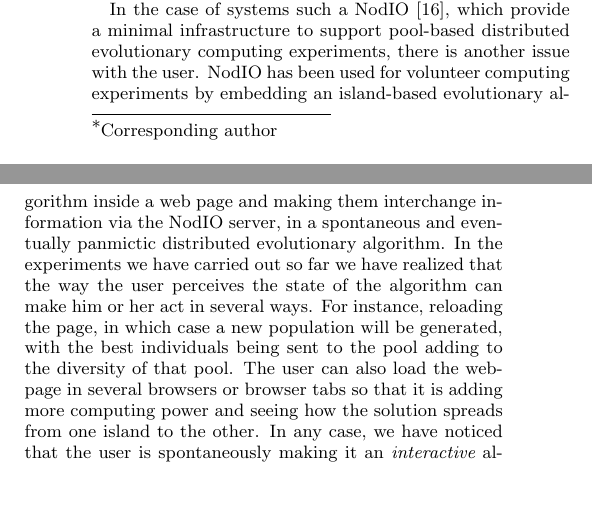
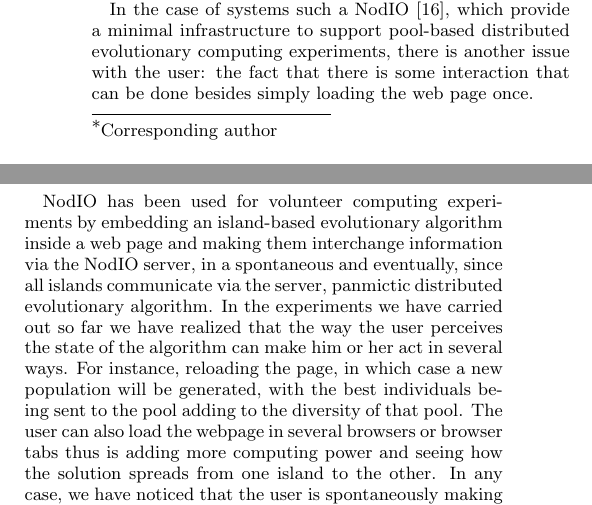
Before and after one commit to JJ/vizgec2016, a LaTeX paper (vizgec16.tex): two parts of the columns of page 1 of 6, joined at a grey line, cut so that both start at the same text, the shorter picture padded with empty space. Compiled offline with pdfLaTeX.

Commit message:
Addressing @mariosky comments on the intro
If you think something is wrong just change it, no problem.

```diff
--- a/vizgec16.tex
+++ b/vizgec16.tex
@@ -104,27 +104,25 @@ a competition has an implicit incentive to cheat to get ahead of your
 competitors, that is why there is a research area in volunteer
 computing that addresses cheating by volunteers
 \cite{7300898,domingues2007sabotage}.
-% A reference?
-% Sentence expanded and phrase added - JJ
 
 In the case of systems such a NodIO \cite{2016arXiv160101607M}, which
 provide a minimal infrastructure to support pool-based distributed
 evolutionary computing experiments, there is another issue with the
-% this issue is explained to far away, but I guess is ok
-user. NodIO has been used for volunteer computing experiments by
+user: the fact that there is some interaction that can be done besides
+simply loading the web page once.
+
+NodIO has been used for volunteer computing experiments by
 embedding an island-based evolutionary algorithm inside a web page and
 making them interchange information via the NodIO server, in a
-spontaneous and eventually panmictic distributed evolutionary
+spontaneous and eventually, since all islands communicate via the
+server, panmictic distributed evolutionary
 algorithm. In the experiments we have carried out so far we have
 realized that the way the user perceives the state of the algorithm
 can make him or her act in several ways. For instance, reloading the
 page, in which case a new population will be generated, with the best
 individuals being sent to the pool adding to the diversity of that
 pool. The user can also load the webpage in several browsers or
-browser tabs so that it is adding more computing power and seeing how the
-% so that he is adding or maybe remove it like:
-%The user can also load the webpage in several browsers or
-%browser tabs thus adding more computing power and seeing how the
+browser tabs thus is adding more computing power and seeing how the
 solution spreads from one island to the other. In any case, we have noticed
 that the user is spontaneously making it an {\em interactive}
 algorithm \cite{takagi01interactive}, by applying {\em hypermutation}
```
